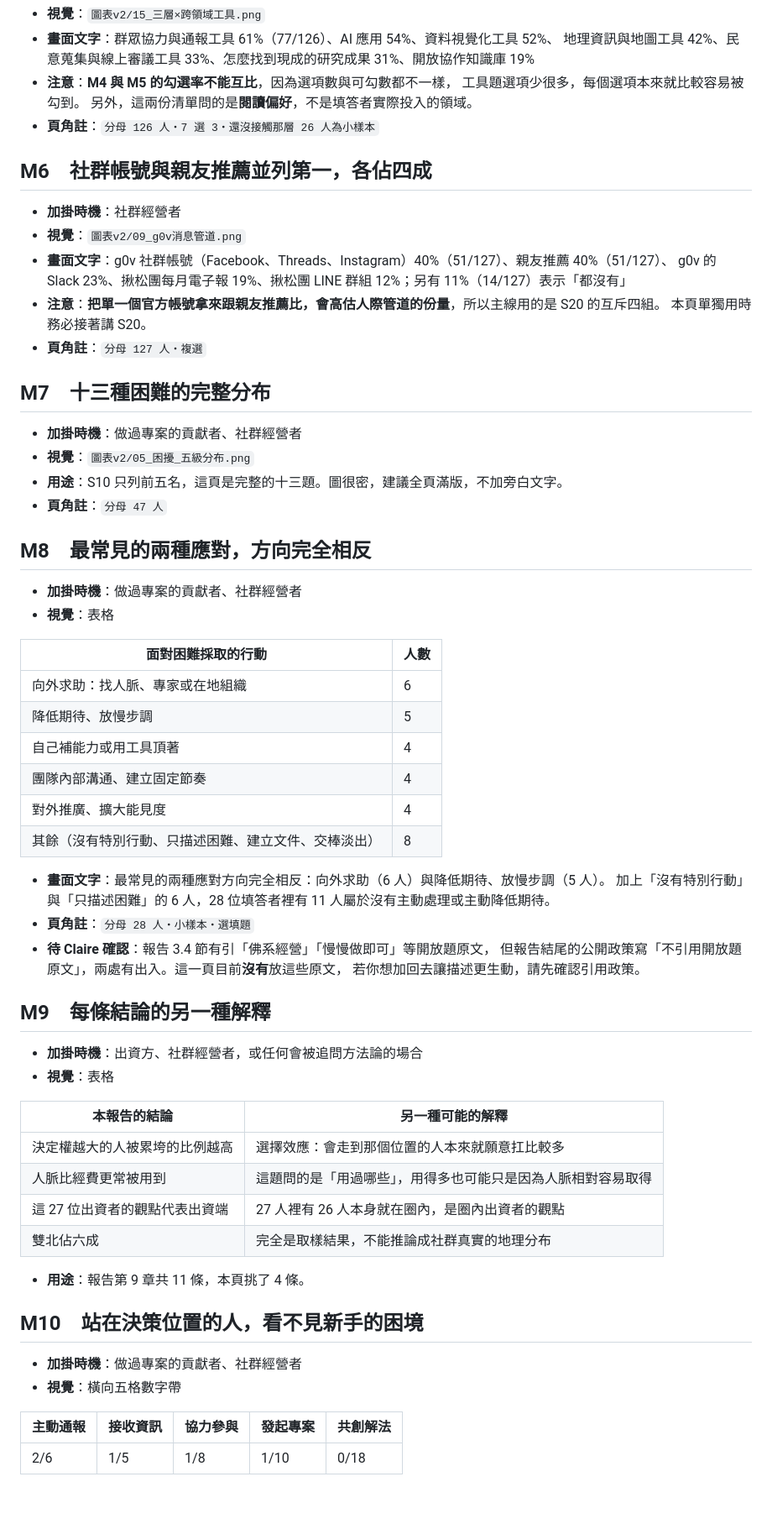
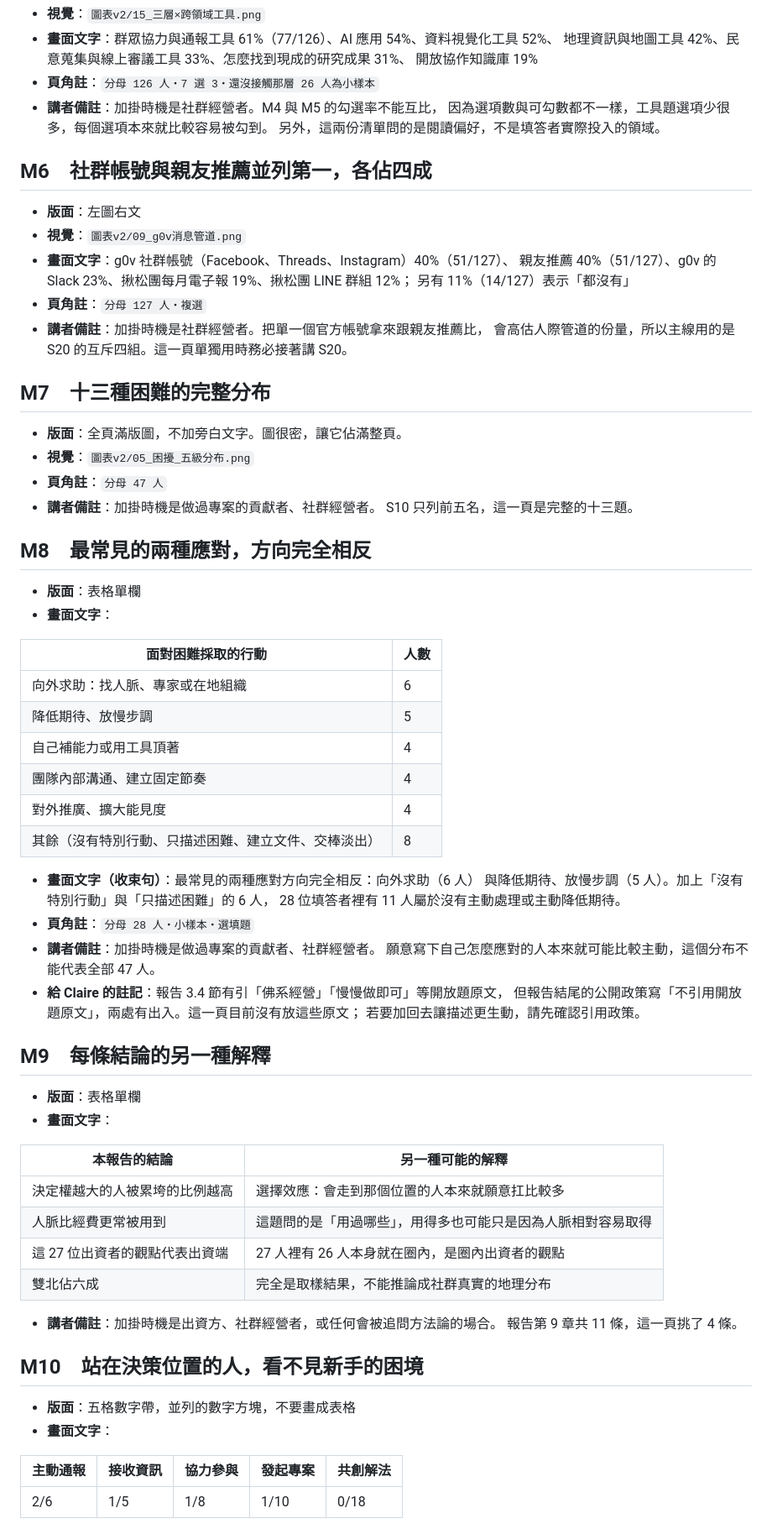
Before and after one commit to Legendream/Taiwan-civic-tech-research, a Markdown page: 04_問卷分析報告/公民科技生態系分析報告_簡報架構.md, the part around one of its changes. Shown at 84% size. Drawn GitHub-style; blank space fills up the shorter version.

```diff
--- a/04_問卷分析報告/公民科技生態系分析報告_簡報架構.md
+++ b/04_問卷分析報告/公民科技生態系分析報告_簡報架構.md
@@ -585,32 +632,35 @@
 - **視覺**：`圖表v2/15_三層×跨領域工具.png`
 - **畫面文字**：群眾協力與通報工具 61%（77/126）、AI 應用 54%、資料視覺化工具 52%、
-  地理資訊與地圖工具 42%、民意蒐集與線上審議工具 33%、怎麼找到現成的研究成果 31%、開放協作知識庫 19%
-- **注意**：**M4 與 M5 的勾選率不能互比**，因為選項數與可勾數都不一樣，
-  工具題選項少很多，每個選項本來就比較容易被勾到。
-  另外，這兩份清單問的是**閱讀偏好**，不是填答者實際投入的領域。
+  地理資訊與地圖工具 42%、民意蒐集與線上審議工具 33%、怎麼找到現成的研究成果 31%、
+  開放協作知識庫 19%
 - **頁角註**：`分母 126 人・7 選 3・還沒接觸那層 26 人為小樣本`
+- **講者備註**：加掛時機是社群經營者。M4 與 M5 的勾選率不能互比，
+  因為選項數與可勾數都不一樣，工具題選項少很多，每個選項本來就比較容易被勾到。
+  另外，這兩份清單問的是閱讀偏好，不是填答者實際投入的領域。
 
 ## M6　社群帳號與親友推薦並列第一，各佔四成
 
-- **加掛時機**：社群經營者
+- **版面**：左圖右文
 - **視覺**：`圖表v2/09_g0v消息管道.png`
-- **畫面文字**：g0v 社群帳號（Facebook、Threads、Instagram）40%（51/127）、親友推薦 40%（51/127）、
-  g0v 的 Slack 23%、揪松團每月電子報 19%、揪松團 LINE 群組 12%；另有 11%（14/127）表示「都沒有」
-- **注意**：**把單一個官方帳號拿來跟親友推薦比，會高估人際管道的份量**，所以主線用的是 S20 的互斥四組。
-  本頁單獨用時務必接著講 S20。
+- **畫面文字**：g0v 社群帳號（Facebook、Threads、Instagram）40%（51/127）、
+  親友推薦 40%（51/127）、g0v 的 Slack 23%、揪松團每月電子報 19%、揪松團 LINE 群組 12%；
+  另有 11%（14/127）表示「都沒有」
 - **頁角註**：`分母 127 人・複選`
+- **講者備註**：加掛時機是社群經營者。把單一個官方帳號拿來跟親友推薦比，
+  會高估人際管道的份量，所以主線用的是 S20 的互斥四組。這一頁單獨用時務必接著講 S20。
 
 ## M7　十三種困難的完整分布
 
-- **加掛時機**：做過專案的貢獻者、社群經營者
+- **版面**：全頁滿版圖，不加旁白文字。圖很密，讓它佔滿整頁。
 - **視覺**：`圖表v2/05_困擾_五級分布.png`
-- **用途**：S10 只列前五名，這頁是完整的十三題。圖很密，建議全頁滿版，不加旁白文字。
 - **頁角註**：`分母 47 人`
+- **講者備註**：加掛時機是做過專案的貢獻者、社群經營者。
+  S10 只列前五名，這一頁是完整的十三題。
 
 ## M8　最常見的兩種應對，方向完全相反
 
-- **加掛時機**：做過專案的貢獻者、社群經營者
-- **視覺**：表格
+- **版面**：表格單欄
+- **畫面文字**：
 
 | 面對困難採取的行動 | 人數 |
 |---|---|
@@ -621,17 +671,20 @@
 | 對外推廣、擴大能見度 | 4 |
 | 其餘（沒有特別行動、只描述困難、建立文件、交棒淡出） | 8 |
 
-- **畫面文字**：最常見的兩種應對方向完全相反：向外求助（6 人）與降低期待、放慢步調（5 人）。
-  加上「沒有特別行動」與「只描述困難」的 6 人，28 位填答者裡有 11 人屬於沒有主動處理或主動降低期待。
+- **畫面文字（收束句）**：最常見的兩種應對方向完全相反：向外求助（6 人）
+  與降低期待、放慢步調（5 人）。加上「沒有特別行動」與「只描述困難」的 6 人，
+  28 位填答者裡有 11 人屬於沒有主動處理或主動降低期待。
 - **頁角註**：`分母 28 人・小樣本・選填題`
-- **待 Claire 確認**：報告 3.4 節有引「佛系經營」「慢慢做即可」等開放題原文，
-  但報告結尾的公開政策寫「不引用開放題原文」，兩處有出入。這一頁目前**沒有**放這些原文，
-  若你想加回去讓描述更生動，請先確認引用政策。
+- **講者備註**：加掛時機是做過專案的貢獻者、社群經營者。
+  願意寫下自己怎麼應對的人本來就可能比較主動，這個分布不能代表全部 47 人。
+- **給 Claire 的註記**：報告 3.4 節有引「佛系經營」「慢慢做即可」等開放題原文，
+  但報告結尾的公開政策寫「不引用開放題原文」，兩處有出入。這一頁目前沒有放這些原文；
+  若要加回去讓描述更生動，請先確認引用政策。
 
 ## M9　每條結論的另一種解釋
 
-- **加掛時機**：出資方、社群經營者，或任何會被追問方法論的場合
-- **視覺**：表格
+- **版面**：表格單欄
+- **畫面文字**：
 
 | 本報告的結論 | 另一種可能的解釋 |
 |---|---|
@@ -640,12 +693,13 @@
 | 這 27 位出資者的觀點代表出資端 | 27 人裡有 26 人本身就在圈內，是圈內出資者的觀點 |
 | 雙北佔六成 | 完全是取樣結果，不能推論成社群真實的地理分布 |
 
-- **用途**：報告第 9 章共 11 條，本頁挑了 4 條。
+- **講者備註**：加掛時機是出資方、社群經營者，或任何會被追問方法論的場合。
+  報告第 9 章共 11 條，這一頁挑了 4 條。
 
 ## M10　站在決策位置的人，看不見新手的困境
 
-- **加掛時機**：做過專案的貢獻者、社群經營者
-- **視覺**：橫向五格數字帶
+- **版面**：五格數字帶，並列的數字方塊，不要畫成表格
+- **畫面文字**：
 
 | 主動通報 | 接收資訊 | 協力參與 | 發起專案 | 共創解法 |
 |---|---|---|---|---|
```
Also changed, not shown: other parts of 04_問卷分析報告/公民科技生態系分析報告_簡報架構.md (+178 -129 lines).
